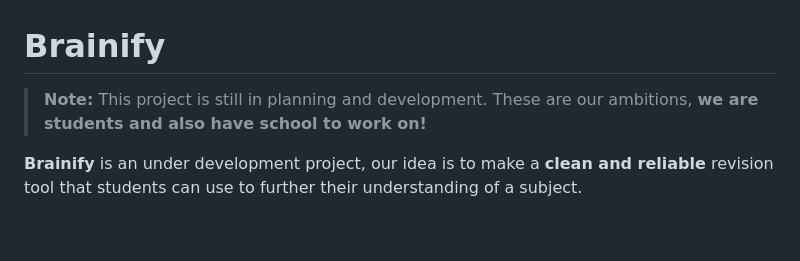
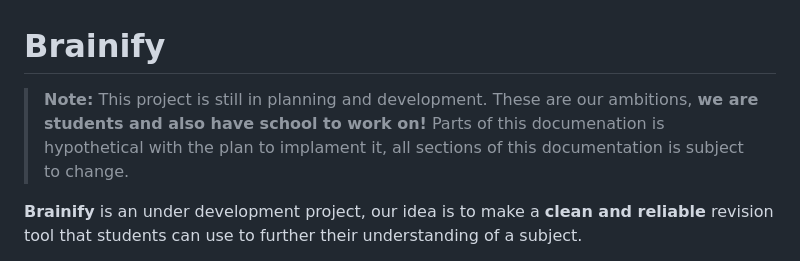
Before and after one commit to BrainifyEducation/brainifyeducation.github.io, a Markdown page: README.md, the part around the change. Rendered like a GitHub page; blank space fills up the shorter version.

```diff
--- a/README.md
+++ b/README.md
@@ -1,6 +1,6 @@
 # Brainify
 
-> **Note:** This project is still in planning and development. These are our ambitions, **we are students and also have school to work on!**
+> **Note:** This project is still in planning and development. These are our ambitions, **we are students and also have school to work on!** Parts of this documenation is hypothetical with the plan to implament it, all sections of this documentation is subject to change.
 
 **Brainify** is an under development project, our idea is to make a **clean and reliable** revision tool that students can use to further their understanding of a subject.
 
```
